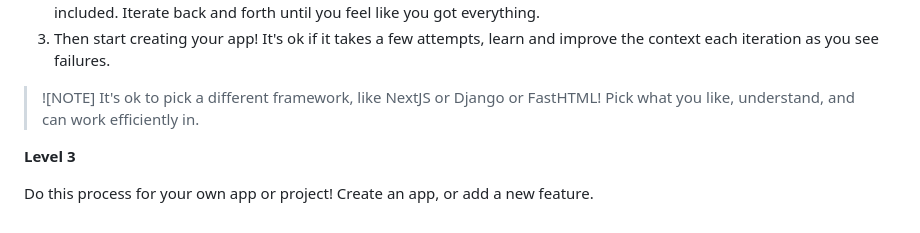
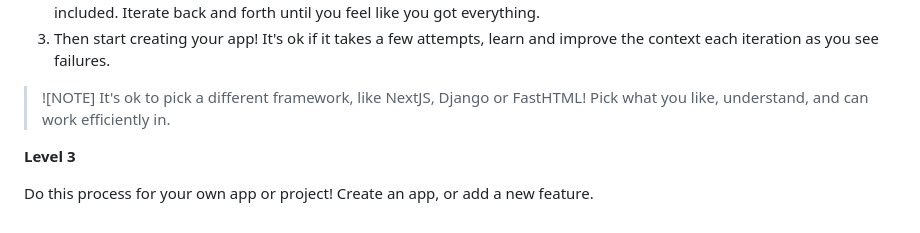
Before and after one commit to yepiserin/elite-ai-assisted-coding-hw, a Markdown page: HW1/README.md, the part around the change. Drawn GitHub-style.

```diff
--- a/HW1/README.md
+++ b/HW1/README.md
@@ -44,7 +44,7 @@ You don't have to do all of them, just pick one in an area that interests you.
 3. Then start creating your app!  It's ok if it takes a few attempts, learn and improve the context each iteration as you see failures.
 
 > ![NOTE]
-> It's ok to pick a different framework, like NextJS or Django or FastHTML!  Pick what you like, understand, and can work efficiently in.
+> It's ok to pick a different framework, like NextJS, Django or FastHTML!  Pick what you like, understand, and can work efficiently in.
 
 **Level 3**
 
```
